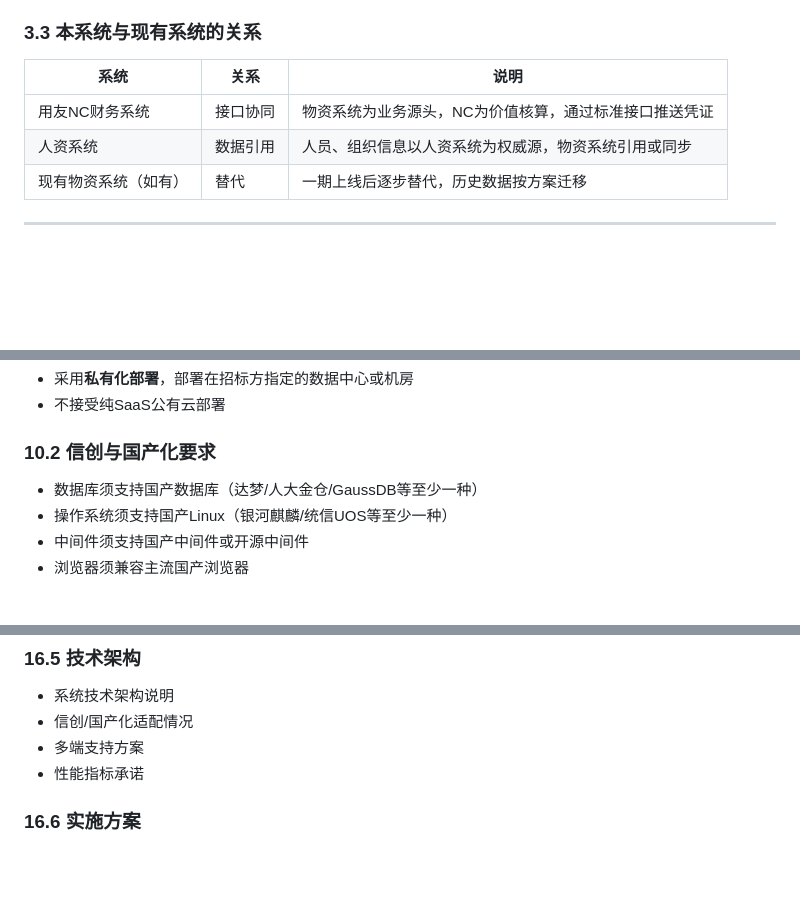
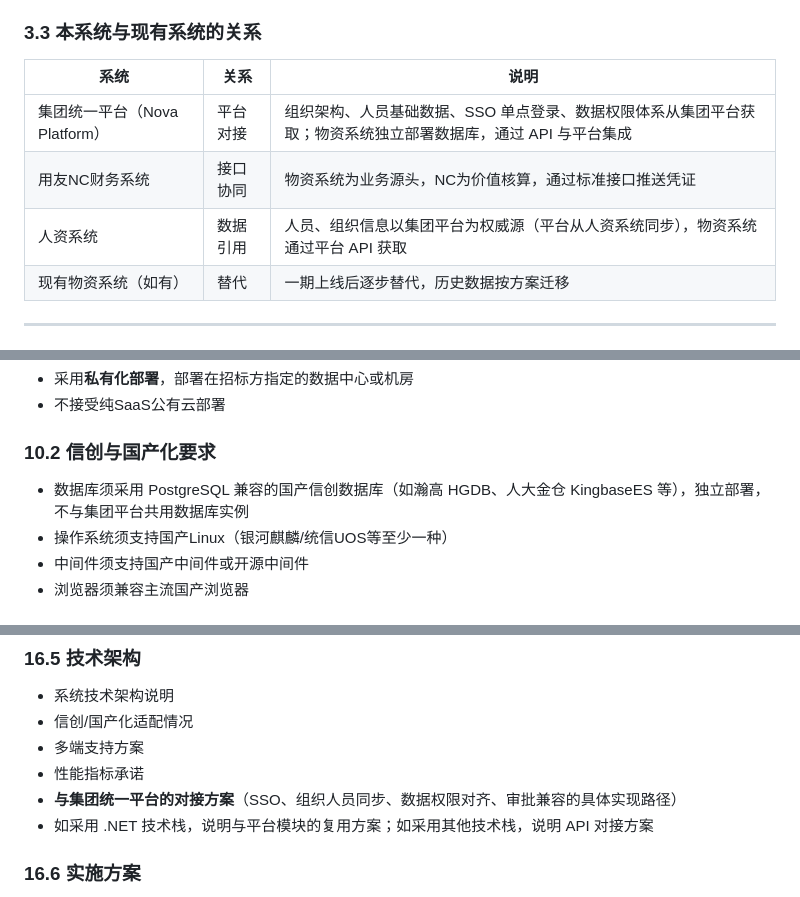
Before and after one commit to hongjun-lee/SupplyCore, a Markdown page: docs/招标/物资供应管理系统招标技术要求（初稿）.md, 3 parts joined by grey strips. Drawn GitHub-style; blank space fills up the shorter version.

```diff
--- a/docs/招标/物资供应管理系统招标技术要求（初稿）.md
+++ b/docs/招标/物资供应管理系统招标技术要求（初稿）.md
@@ -171,8 +172,9 @@
 
 | 系统 | 关系 | 说明 |
 |------|------|------|
+| 集团统一平台（Nova Platform） | 平台对接 | 组织架构、人员基础数据、SSO 单点登录、数据权限体系从集团平台获取；物资系统独立部署数据库，通过 API 与平台集成 |
 | 用友NC财务系统 | 接口协同 | 物资系统为业务源头，NC为价值核算，通过标准接口推送凭证 |
-| 人资系统 | 数据引用 | 人员、组织信息以人资系统为权威源，物资系统引用或同步 |
+| 人资系统 | 数据引用 | 人员、组织信息以集团平台为权威源（平台从人资系统同步），物资系统通过平台 API 获取 |
 | 现有物资系统（如有） | 替代 | 一期上线后逐步替代，历史数据按方案迁移 |
 
 ---
@@ -535,7 +560,7 @@
 
 ### 10.2 信创与国产化要求
 
-- 数据库须支持国产数据库（达梦/人大金仓/GaussDB等至少一种）
+- 数据库须采用 PostgreSQL 兼容的国产信创数据库（如瀚高 HGDB、人大金仓 KingbaseES 等），独立部署，不与集团平台共用数据库实例
 - 操作系统须支持国产Linux（银河麒麟/统信UOS等至少一种）
 - 中间件须支持国产中间件或开源中间件
 - 浏览器须兼容主流国产浏览器
@@ -772,6 +803,8 @@
 - 信创/国产化适配情况
 - 多端支持方案
 - 性能指标承诺
+- **与集团统一平台的对接方案**（SSO、组织人员同步、数据权限对齐、审批兼容的具体实现路径）
+- 如采用 .NET 技术栈，说明与平台模块的复用方案；如采用其他技术栈，说明 API 对接方案
 
 ### 16.6 实施方案
 
```
Also changed, not shown: other parts of docs/招标/物资供应管理系统招标技术要求（初稿）.md (+34 -4 lines).
